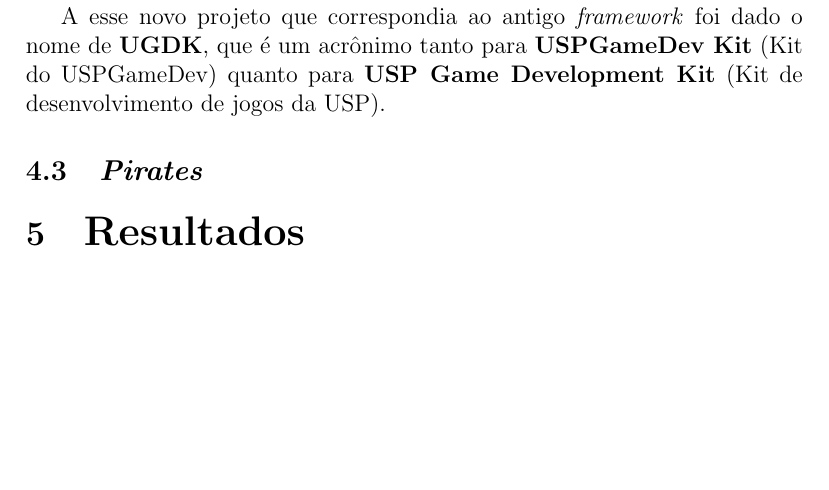
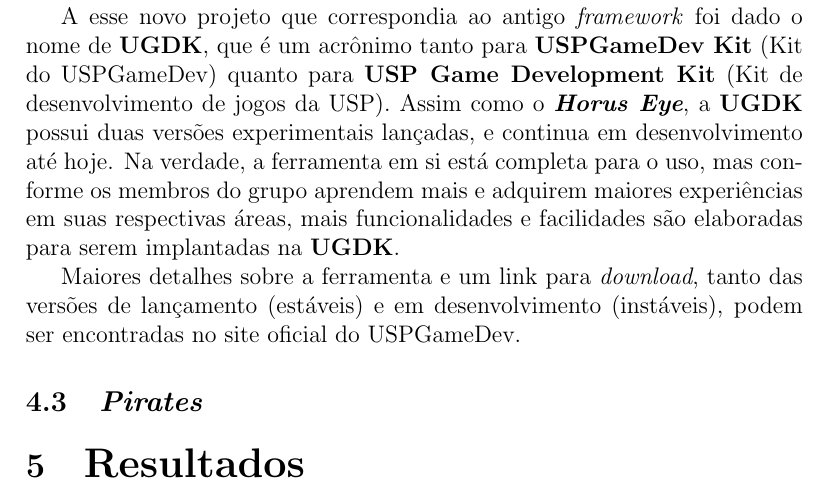
Before and after one commit to Kazuo256/uspgamedev_report_2012, a LaTeX document (report.tex): part of page 6 of 6, cut so that both start at the same text, the shorter picture padded with empty space. Compiled offline with pdfLaTeX.

Commit message:
Finished UGDK part.

```diff
--- a/report.tex
+++ b/report.tex
@@ -182,6 +182,15 @@
         A esse novo projeto que correspondia ao antigo \textit{framework} foi dado o nome de
         \textbf{UGDK}, que é um acrônimo tanto para \textbf{USPGameDev Kit} (Kit do USPGameDev)
         quanto para \textbf{USP Game Development Kit} (Kit de desenvolvimento de jogos da USP).
+        Assim como o \textit{\textbf{Horus Eye}}, a \textbf{UGDK} possui duas versões experimentais
+        lançadas, e continua em desenvolvimento até hoje. Na verdade, a ferramenta em si está
+        completa para o uso, mas conforme os membros do grupo aprendem mais e adquirem maiores
+        experiências em suas respectivas áreas, mais funcionalidades e facilidades são elaboradas
+        para serem implantadas na \textbf{UGDK}.
+
+        Maiores detalhes sobre a ferramenta e um link para \textit{download}, tanto das versões de
+        lançamento (estáveis) e em desenvolvimento (instáveis), podem ser encontradas no site
+        oficial do USPGameDev.
 
     \subsection{\textit{Pirates}}
     %    a
```
Also changed, not shown: report.pdf.
